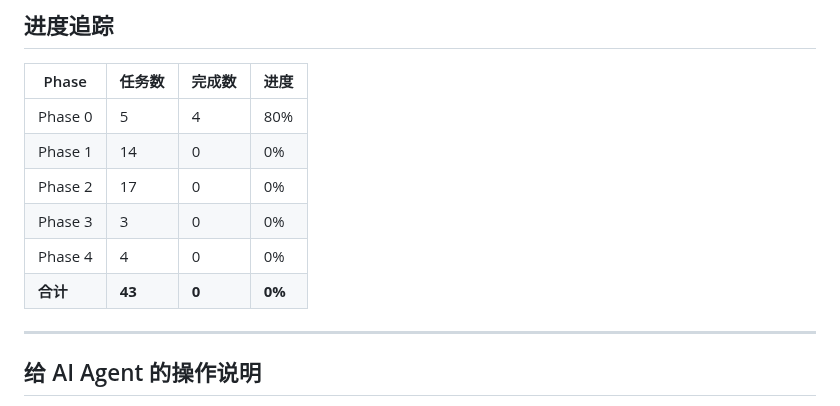
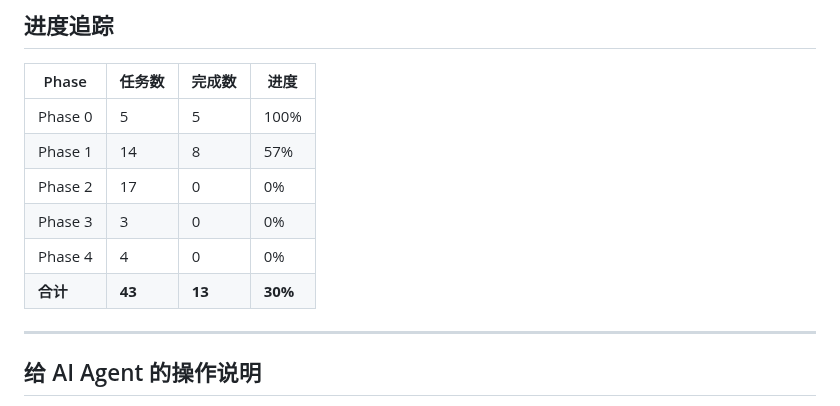
Before and after one commit to byw-dev/fileagent, a Markdown page: TASK_LIST.md, the part around the change. Drawn GitHub-style.

Commit message:
feat(sdk/python): Phase 1 Group D — Python SDK 基础骨架完成
Agent-Logs-Url: https://github.com/byw-dev/fileagent/sessions/abf743d5-7d05-44ac-989b-c9c5bad4ed25

Co-authored-by: Anebrithien <5357409+Anebrithien@users.noreply.github.com>

```diff
--- a/TASK_LIST.md
+++ b/TASK_LIST.md
@@ -196,12 +196,12 @@ Phase 4  完善与收尾（可并行）
 
 | Phase | 任务数 | 完成数 | 进度 |
 |-------|--------|--------|------|
-| Phase 0 | 5 | 4 | 80% |
-| Phase 1 | 14 | 0 | 0% |
+| Phase 0 | 5 | 5 | 100% |
+| Phase 1 | 14 | 8 | 57% |
 | Phase 2 | 17 | 0 | 0% |
 | Phase 3 | 3 | 0 | 0% |
 | Phase 4 | 4 | 0 | 0% |
-| **合计** | **43** | **0** | **0%** |
+| **合计** | **43** | **13** | **30%** |
 
 ---
 
```
